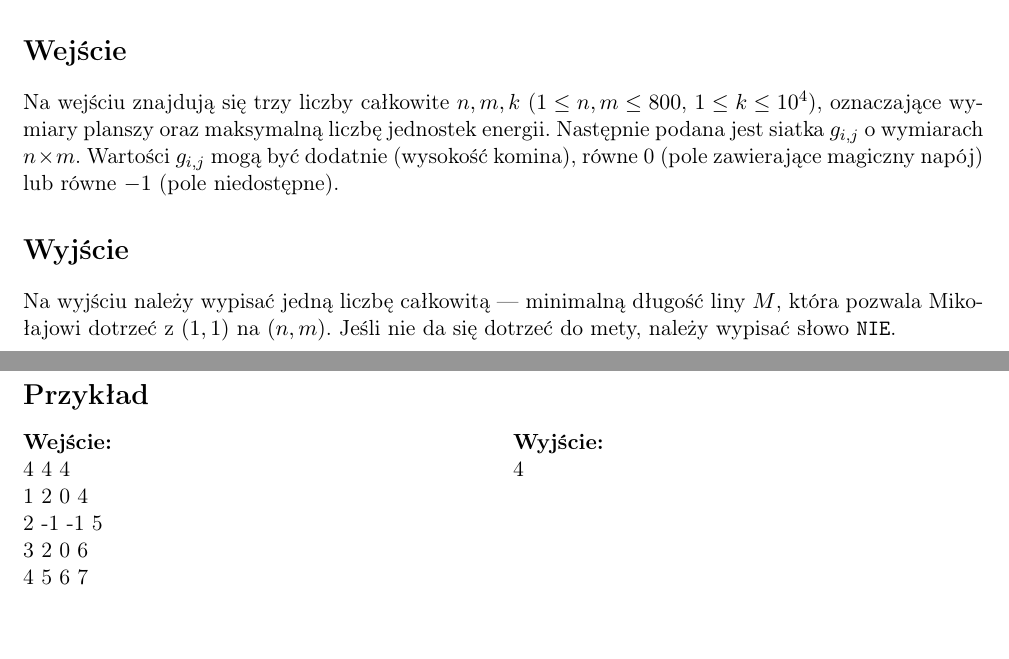
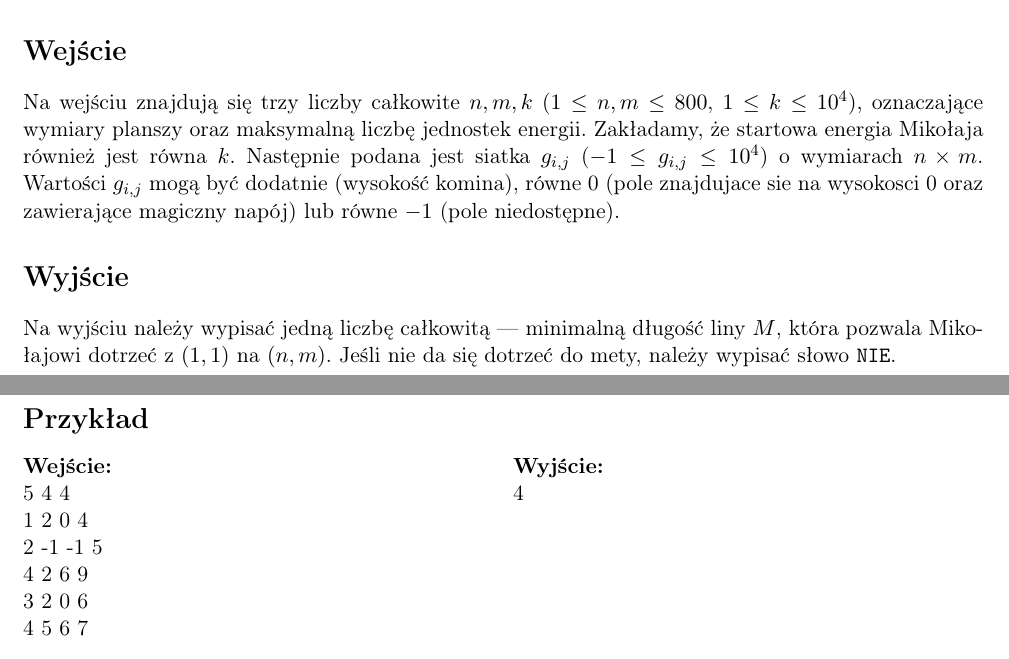
Before and after one commit to AntekIwa/contest_swiateczny_2024, a LaTeX document (KOM/doc/kom.tex): two parts of pages 1 and 2 of 2, joined at a grey line, cut so that both start at the same text, the shorter picture padded with empty space. Compiled offline with pdfLaTeX.

Commit message:
Update kom.tex

```diff
--- a/KOM/doc/kom.tex
+++ b/KOM/doc/kom.tex
@@ -19,9 +19,10 @@
 % Wstaw limit pamięci
 \newcommand{\memorylimit}{512 MB}
 % Wstaw dane przykładowe wejścia
-\newcommand{\exampleinput}{\\4 4 4
+\newcommand{\exampleinput}{\\5 4 4
 \\1 2 0 4
 \\2 -1 -1 5
+\\4 2 6 9
 \\3 2 0 6
 \\4 5 6 7}
 % Wstaw dane przykładowe wyjścia
@@ -67,7 +68,7 @@ Mikołaj musi dotrzeć z pola \((1, 1)\) (start) na pole \((n, m)\) (meta), wybi
 Jeżeli nie da się dotrzeć do mety, należy wypisać słowo \texttt{NIE}.
 
 \section*{Wejście}
-Na wejściu znajdują się trzy liczby całkowite \( n, m, k \) ($1 \leq n, m \leq 800$, \( 1 \leq k \leq 10^4 \)), oznaczające wymiary planszy oraz maksymalną liczbę jednostek energii. Następnie podana jest siatka \( g_{i,j} \) o wymiarach \( n \times m \). Wartości \( g_{i,j} \) mogą być dodatnie (wysokość komina), równe 0 (pole zawierające magiczny napój) lub równe \( -1 \) (pole niedostępne).
+Na wejściu znajdują się trzy liczby całkowite \( n, m, k \) ($1 \leq n, m \leq 800$, \( 1 \leq k \leq 10^4 \)), oznaczające wymiary planszy oraz maksymalną liczbę jednostek energii. Zakładamy, że startowa energia Mikołaja również jest równa $k$. Następnie podana jest siatka \( g_{i,j} \) ($-1 \leq g_{i,j} \leq 10^4$) o wymiarach \( n \times m \). Wartości \( g_{i,j} \) mogą być dodatnie (wysokość komina), równe 0 (pole znajdujace sie na wysokosci 0 oraz zawierające magiczny napój) lub równe \( -1 \) (pole niedostępne).
 
 \section*{Wyjście}
 Na wyjściu należy wypisać jedną liczbę całkowitą — minimalną długość liny \( M \), która pozwala Mikołajowi dotrzeć z \( (1, 1) \) na \( (n, m) \). Jeśli nie da się dotrzeć do mety, należy wypisać słowo \texttt{NIE}.
```
